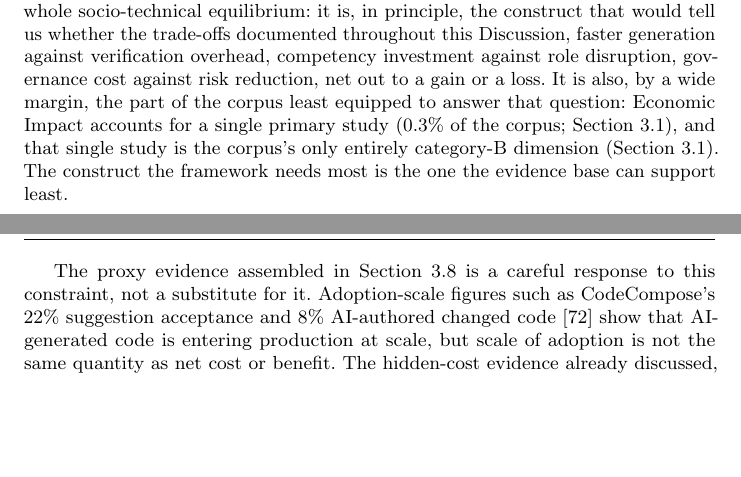
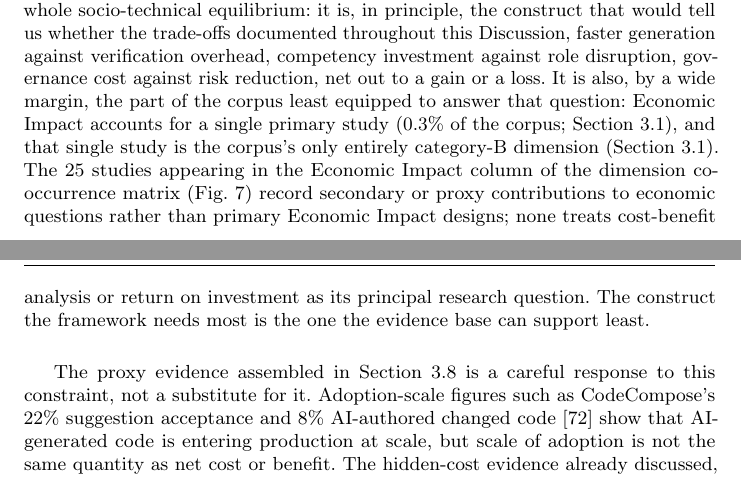
Before and after one commit to leonguevara/ai-assisted-programming-slr, a LaTeX paper (LaTeX_DL_468198_240419/ai_assisted_programming.tex): two parts of pages 34 and 35 of 55, joined at a grey line, cut so that both start at the same text, the shorter picture padded with empty space. Compiled offline with pdfLaTeX.

Commit message:
updatede Economic impact discussion

```diff
--- a/LaTeX_DL_468198_240419/ai_assisted_programming.tex
+++ b/LaTeX_DL_468198_240419/ai_assisted_programming.tex
@@ -545,7 +545,7 @@ Read together with the role reconfiguration documented in Section~\ref{sec:disc-
 % Discussion G starts here
 \subsection{Economic Implications and Evidence Gaps}
 \label{sec:disc-economic-gaps}
-Section~\ref{sec:economic} already named Economic Impact as the aggregate expression of the whole socio-technical equilibrium: it is, in principle, the construct that would tell us whether the trade-offs documented throughout this Discussion, faster generation against verification overhead, competency investment against role disruption, governance cost against risk reduction, net out to a gain or a loss. It is also, by a wide margin, the part of the corpus least equipped to answer that question: Economic Impact accounts for a single primary study (0.3\% of the corpus; Section~\ref{sec:corpus-profile}), and that single study is the corpus's only entirely category-B dimension (Section~\ref{sec:corpus-profile}). The construct the framework needs most is the one the evidence base can support least.
+Section~\ref{sec:economic} already named Economic Impact as the aggregate expression of the whole socio-technical equilibrium: it is, in principle, the construct that would tell us whether the trade-offs documented throughout this Discussion, faster generation against verification overhead, competency investment against role disruption, governance cost against risk reduction, net out to a gain or a loss. It is also, by a wide margin, the part of the corpus least equipped to answer that question: Economic Impact accounts for a single primary study (0.3\% of the corpus; Section~\ref{sec:corpus-profile}), and that single study is the corpus's only entirely category-B dimension (Section~\ref{sec:corpus-profile}). The 25 studies appearing in the Economic Impact column of the dimension co-occurrence matrix (Fig.~\ref{fig:cooccurrence}) record secondary or proxy contributions to economic questions rather than primary Economic Impact designs; none treats cost-benefit analysis or return on investment as its principal research question. The construct the framework needs most is the one the evidence base can support least.
 
 The proxy evidence assembled in Section~\ref{sec:economic} is a careful response to this constraint, not a substitute for it. Adoption-scale figures such as CodeCompose's 22\% suggestion acceptance and 8\% AI-authored changed code \cite{murali_ai-assisted_2024} show that AI-generated code is entering production at scale, but scale of adoption is not the same quantity as net cost or benefit. The hidden-cost evidence already discussed, validation labour in smart-contract generation \cite{karanjai_who_2023}, increased repair burden in constrained bug-fixing \cite{jesse_large_2023}, and 170 issues left unresolved by every evaluated agent in one study \cite{chen_evaluating_2024}, answers a narrower question than the one Economic Impact is meant to settle: each shows that a specific cost exists somewhere in the pipeline, not what that cost amounts to once netted against the time saved elsewhere. No study in this corpus performs that netting in a single design.
 
```
Also changed, not shown: LaTeX_DL_468198_240419/ai_assisted_programming.pdf, 1 other file.
